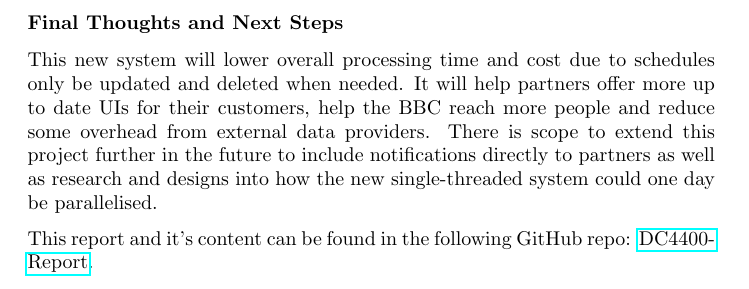
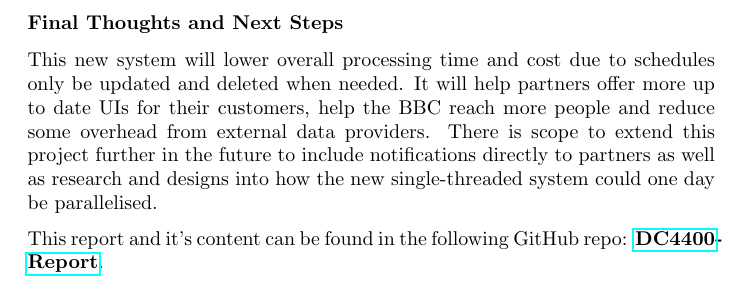
Before and after one commit to OMBowkerBBC/DC4400-Report, a LaTeX document (main.tex, which reads sections/summary.tex): part of page 8 of 96, cut so that both start at the same text. Compiled offline with pdfLaTeX.

```diff
--- a/sections/summary.tex
+++ b/sections/summary.tex
@@ -34,6 +34,6 @@
 be parallelised.
 
 \vspace{0.2cm}
-\noindent This report and it's content can be found in the following GitHub repo: \href{https://github.com/OMBowkerBBC/DC4400-Report}{DC4400-Report}.
+\noindent This report and it's content can be found in the following GitHub repo: \href{https://github.com/OMBowkerBBC/DC4400-Report}{\textbf{DC4400-Report}}.
 
 \newpage
```
Also changed, not shown: assets/outputs/finalArchitecture.png.
